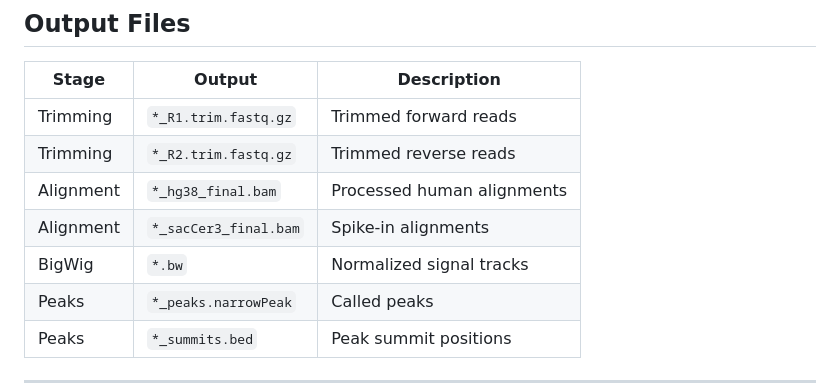
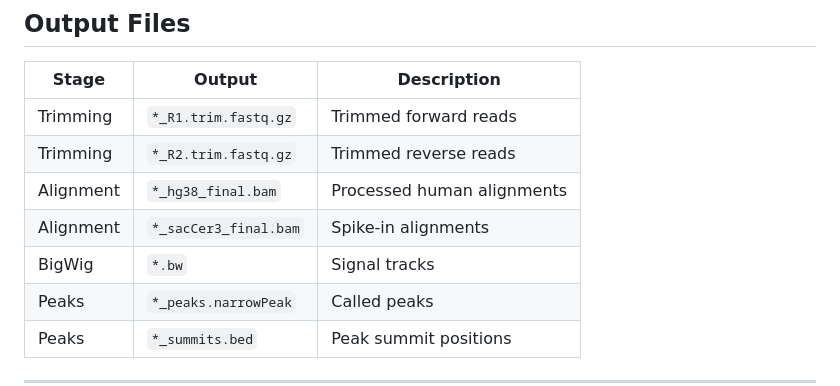
Before and after one commit to k-ambani/CUT-RUN_normalisation, a Markdown page: BRG1_dataset/01_raw_files_processing/CutRun_hg38_sacCer3_processing_workflow.md, the part around the change. GitHub-like rendering.

```diff
--- a/BRG1_dataset/01_raw_files_processing/CutRun_hg38_sacCer3_processing_workflow.md
+++ b/BRG1_dataset/01_raw_files_processing/CutRun_hg38_sacCer3_processing_workflow.md
@@ -371,7 +371,7 @@ done
 | Trimming | `*_R2.trim.fastq.gz` | Trimmed reverse reads |
 | Alignment | `*_hg38_final.bam` | Processed human alignments |
 | Alignment | `*_sacCer3_final.bam` | Spike-in alignments |
-| BigWig | `*.bw` | Normalized signal tracks |
+| BigWig | `*.bw` | Signal tracks |
 | Peaks | `*_peaks.narrowPeak` | Called peaks |
 | Peaks | `*_summits.bed` | Peak summit positions |
 
```
